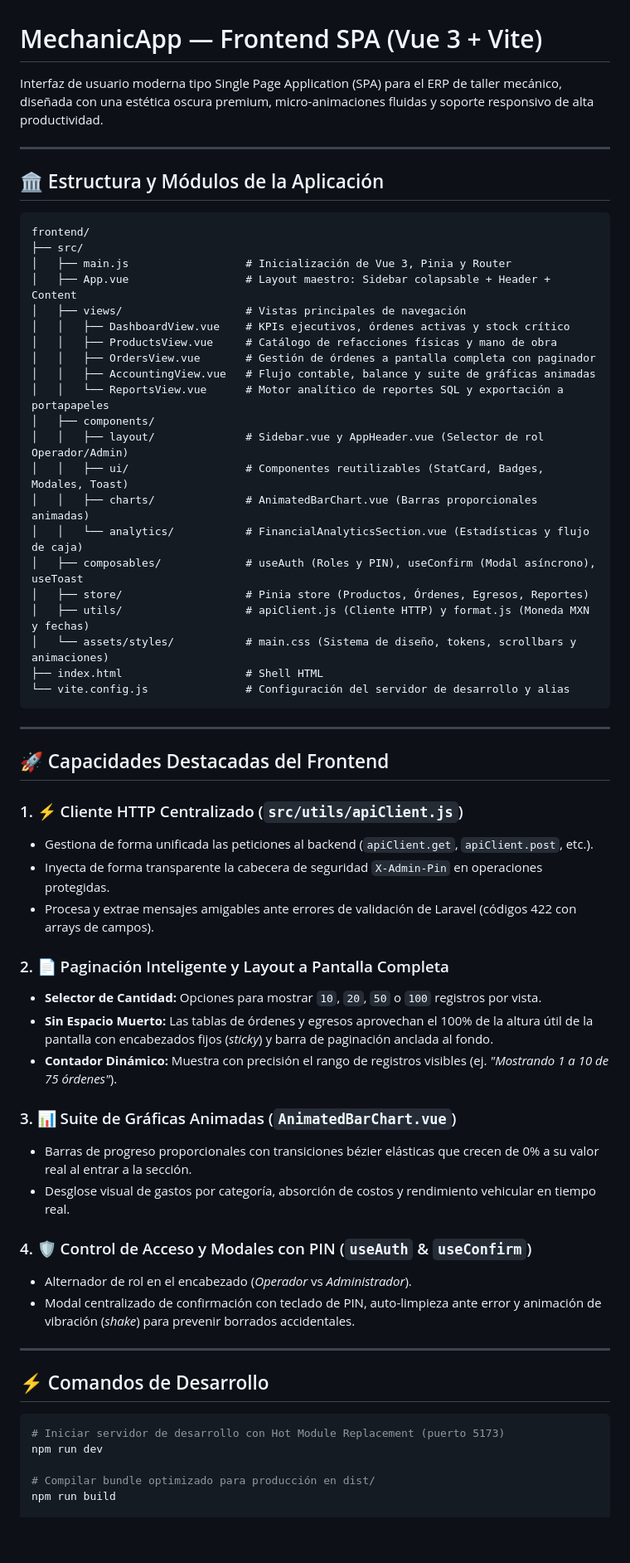
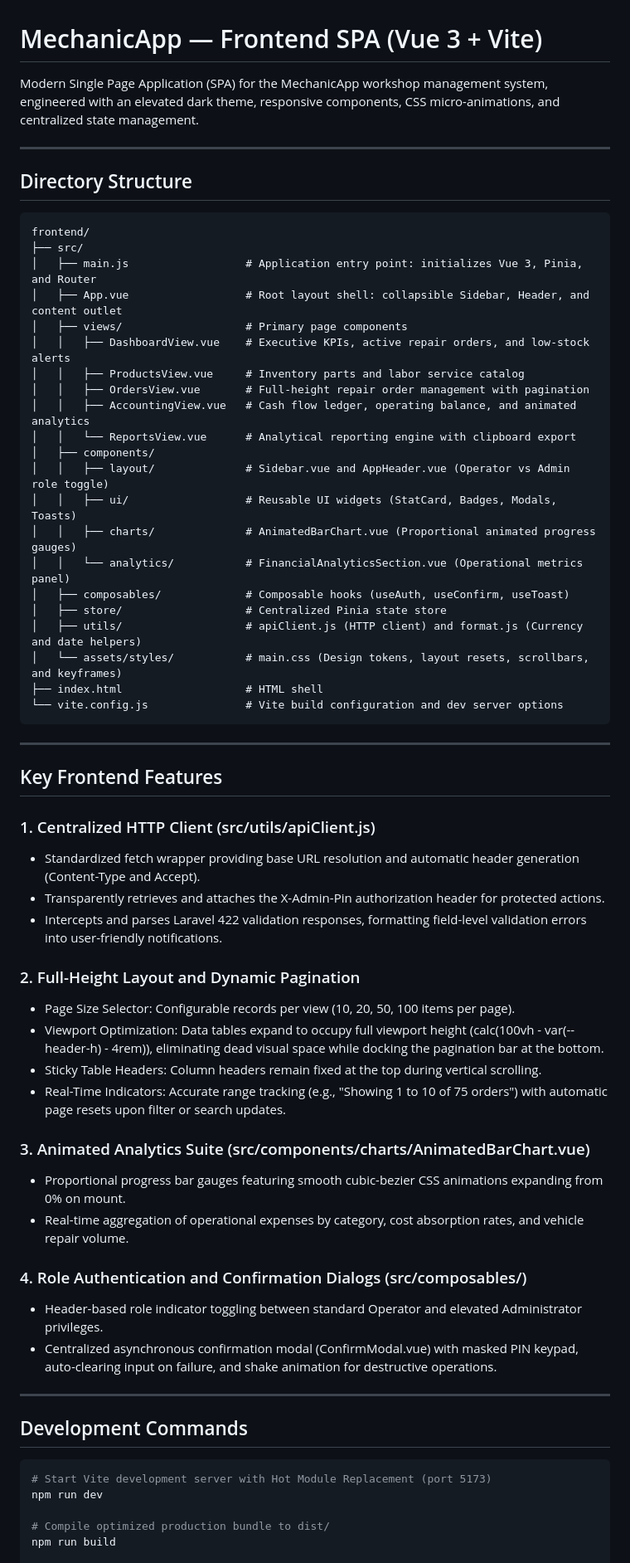
Before and after one commit to BryGP/MechanicApp, a Markdown page: frontend/README.md, the part around one of its changes. Shown at 83% size. Rendered like a GitHub page; blank space fills up the shorter version.

Commit message:
docs: standardize all project documentation to professional english without emojis

````diff
--- a/frontend/README.md
+++ b/frontend/README.md
@@ -1,65 +1,66 @@
 # MechanicApp — Frontend SPA (Vue 3 + Vite)
 
-Interfaz de usuario moderna tipo Single Page Application (SPA) para el ERP de taller mecánico, diseñada con una estética oscura premium, micro-animaciones fluidas y soporte responsivo de alta productividad.
+Modern Single Page Application (SPA) for the MechanicApp workshop management system, engineered with an elevated dark theme, responsive components, CSS micro-animations, and centralized state management.
 
 ---
 
-## 🏛️ Estructura y Módulos de la Aplicación
+## Directory Structure
 
 ```
 frontend/
 ├── src/
-│   ├── main.js                  # Inicialización de Vue 3, Pinia y Router
-│   ├── App.vue                  # Layout maestro: Sidebar colapsable + Header + Content
-│   ├── views/                   # Vistas principales de navegación
-│   │   ├── DashboardView.vue    # KPIs ejecutivos, órdenes activas y stock crítico
-│   │   ├── ProductsView.vue     # Catálogo de refacciones físicas y mano de obra
-│   │   ├── OrdersView.vue       # Gestión de órdenes a pantalla completa con paginador
-│   │   ├── AccountingView.vue   # Flujo contable, balance y suite de gráficas animadas
-│   │   └── ReportsView.vue      # Motor analítico de reportes SQL y exportación a portapapeles
+│   ├── main.js                  # Application entry point: initializes Vue 3, Pinia, and Router
+│   ├── App.vue                  # Root layout shell: collapsible Sidebar, Header, and content outlet
+│   ├── views/                   # Primary page components
+│   │   ├── DashboardView.vue    # Executive KPIs, active repair orders, and low-stock alerts
+│   │   ├── ProductsView.vue     # Inventory parts and labor service catalog
+│   │   ├── OrdersView.vue       # Full-height repair order management with pagination
+│   │   ├── AccountingView.vue   # Cash flow ledger, operating balance, and animated analytics
+│   │   └── ReportsView.vue      # Analytical reporting engine with clipboard export
 │   ├── components/
-│   │   ├── layout/              # Sidebar.vue y AppHeader.vue (Selector de rol Operador/Admin)
-│   │   ├── ui/                  # Componentes reutilizables (StatCard, Badges, Modales, Toast)
-│   │   ├── charts/              # AnimatedBarChart.vue (Barras proporcionales animadas)
-│   │   └── analytics/           # FinancialAnalyticsSection.vue (Estadísticas y flujo de caja)
-│   ├── composables/             # useAuth (Roles y PIN), useConfirm (Modal asíncrono), useToast
-│   ├── store/                   # Pinia store (Productos, Órdenes, Egresos, Reportes)
-│   ├── utils/                   # apiClient.js (Cliente HTTP) y format.js (Moneda MXN y fechas)
-│   └── assets/styles/           # main.css (Sistema de diseño, tokens, scrollbars y animaciones)
-├── index.html                   # Shell HTML
-└── vite.config.js               # Configuración del servidor de desarrollo y alias
+│   │   ├── layout/              # Sidebar.vue and AppHeader.vue (Operator vs Admin role toggle)
+│   │   ├── ui/                  # Reusable UI widgets (StatCard, Badges, Modals, Toasts)
+│   │   ├── charts/              # AnimatedBarChart.vue (Proportional animated progress gauges)
+│   │   └── analytics/           # FinancialAnalyticsSection.vue (Operational metrics panel)
+│   ├── composables/             # Composable hooks (useAuth, useConfirm, useToast)
+│   ├── store/                   # Centralized Pinia state store
+│   ├── utils/                   # apiClient.js (HTTP client) and format.js (Currency and date helpers)
+│   └── assets/styles/           # main.css (Design tokens, layout resets, scrollbars, and keyframes)
+├── index.html                   # HTML shell
+└── vite.config.js               # Vite build configuration and dev server options
 ```
 
 ---
 
-## 🚀 Capacidades Destacadas del Frontend
+## Key Frontend Features
 
-### 1. ⚡ Cliente HTTP Centralizado (`src/utils/apiClient.js`)
-- Gestiona de forma unificada las peticiones al backend (`apiClient.get`, `apiClient.post`, etc.).
-- Inyecta de forma transparente la cabecera de seguridad `X-Admin-Pin` en operaciones protegidas.
-- Procesa y extrae mensajes amigables ante errores de validación de Laravel (códigos 422 con arrays de campos).
+### 1. Centralized HTTP Client (src/utils/apiClient.js)
+- Standardized fetch wrapper providing base URL resolution and automatic header generation (Content-Type and Accept).
+- Transparently retrieves and attaches the X-Admin-Pin authorization header for protected actions.
+- Intercepts and parses Laravel 422 validation responses, formatting field-level validation errors into user-friendly notifications.
 
-### 2. 📄 Paginación Inteligente y Layout a Pantalla Completa
-- **Selector de Cantidad:** Opciones para mostrar `10`, `20`, `50` o `100` registros por vista.
-- **Sin Espacio Muerto:** Las tablas de órdenes y egresos aprovechan el 100% de la altura útil de la pantalla con encabezados fijos (*sticky*) y barra de paginación anclada al fondo.
-- **Contador Dinámico:** Muestra con precisión el rango de registros visibles (ej. *"Mostrando 1 a 10 de 75 órdenes"*).
+### 2. Full-Height Layout and Dynamic Pagination
+- Page Size Selector: Configurable records per view (10, 20, 50, 100 items per page).
+- Viewport Optimization: Data tables expand to occupy full viewport height (calc(100vh - var(--header-h) - 4rem)), eliminating dead visual space while docking the pagination bar at the bottom.
+- Sticky Table Headers: Column headers remain fixed at the top during vertical scrolling.
+- Real-Time Indicators: Accurate range tracking (e.g., "Showing 1 to 10 of 75 orders") with automatic page resets upon filter or search updates.
 
-### 3. 📊 Suite de Gráficas Animadas (`AnimatedBarChart.vue`)
-- Barras de progreso proporcionales con transiciones bézier elásticas que crecen de 0% a su valor real al entrar a la sección.
-- Desglose visual de gastos por categoría, absorción de costos y rendimiento vehicular en tiempo real.
+### 3. Animated Analytics Suite (src/components/charts/AnimatedBarChart.vue)
+- Proportional progress bar gauges featuring smooth cubic-bezier CSS animations expanding from 0% on mount.
+- Real-time aggregation of operational expenses by category, cost absorption rates, and vehicle repair volume.
 
-### 4. 🛡️ Control de Acceso y Modales con PIN (`useAuth` & `useConfirm`)
-- Alternador de rol en el encabezado (*Operador* vs *Administrador*).
-- Modal centralizado de confirmación con teclado de PIN, auto-limpieza ante error y animación de vibración (*shake*) para prevenir borrados accidentales.
+### 4. Role Authentication and Confirmation Dialogs (src/composables/)
+- Header-based role indicator toggling between standard Operator and elevated Administrator privileges.
+- Centralized asynchronous confirmation modal (ConfirmModal.vue) with masked PIN keypad, auto-clearing input on failure, and shake animation for destructive operations.
 
 ---
 
-## ⚡ Comandos de Desarrollo
+## Development Commands
 
 ```bash
-# Iniciar servidor de desarrollo con Hot Module Replacement (puerto 5173)
+# Start Vite development server with Hot Module Replacement (port 5173)
 npm run dev
 
-# Compilar bundle optimizado para producción en dist/
+# Compile optimized production bundle to dist/
 npm run build
 
````
Also changed, not shown: other parts of frontend/README.md (+1 -1 lines), README.md (+81 -80 lines), backend/README.md (+38 -38 lines).
